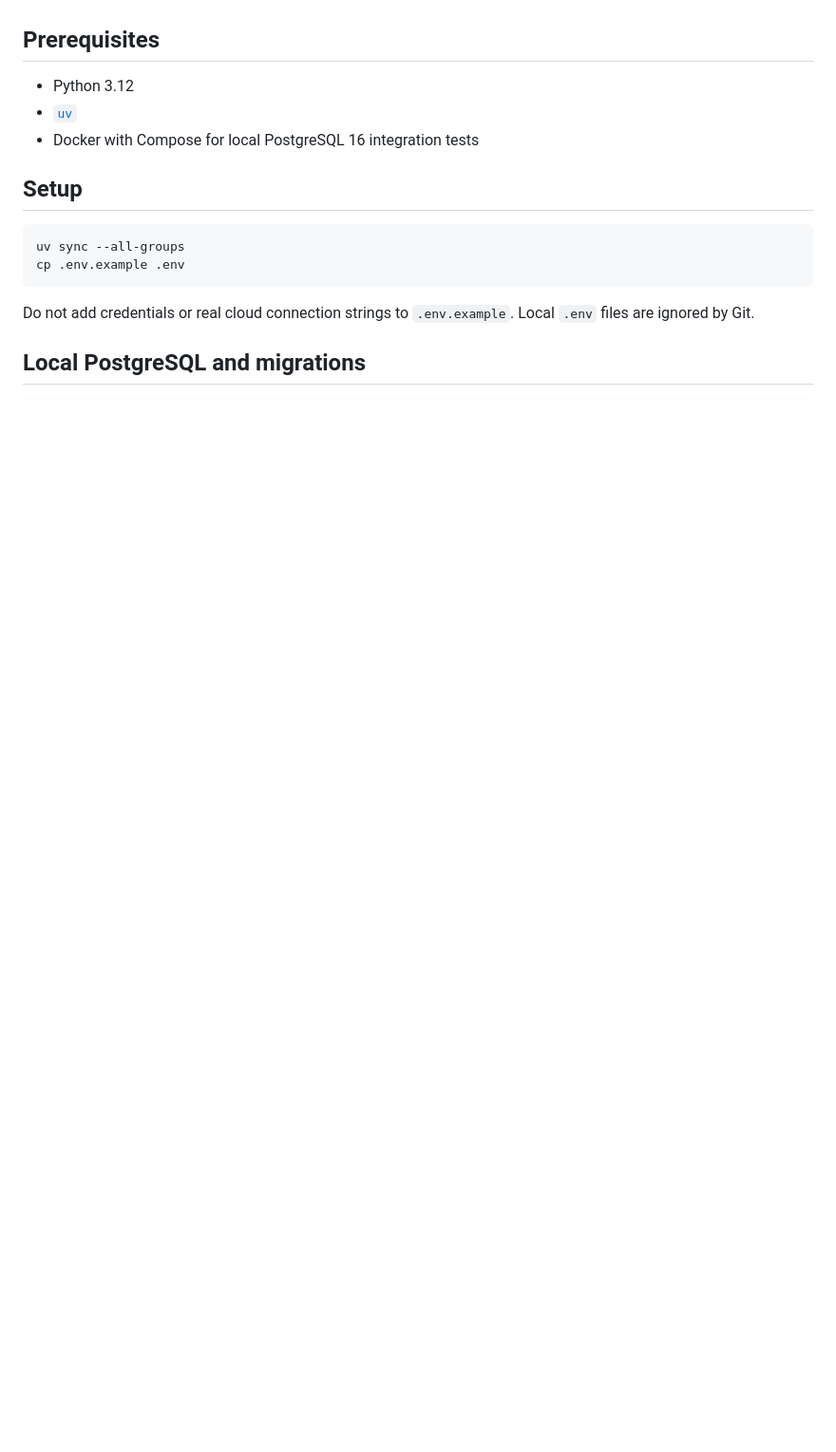
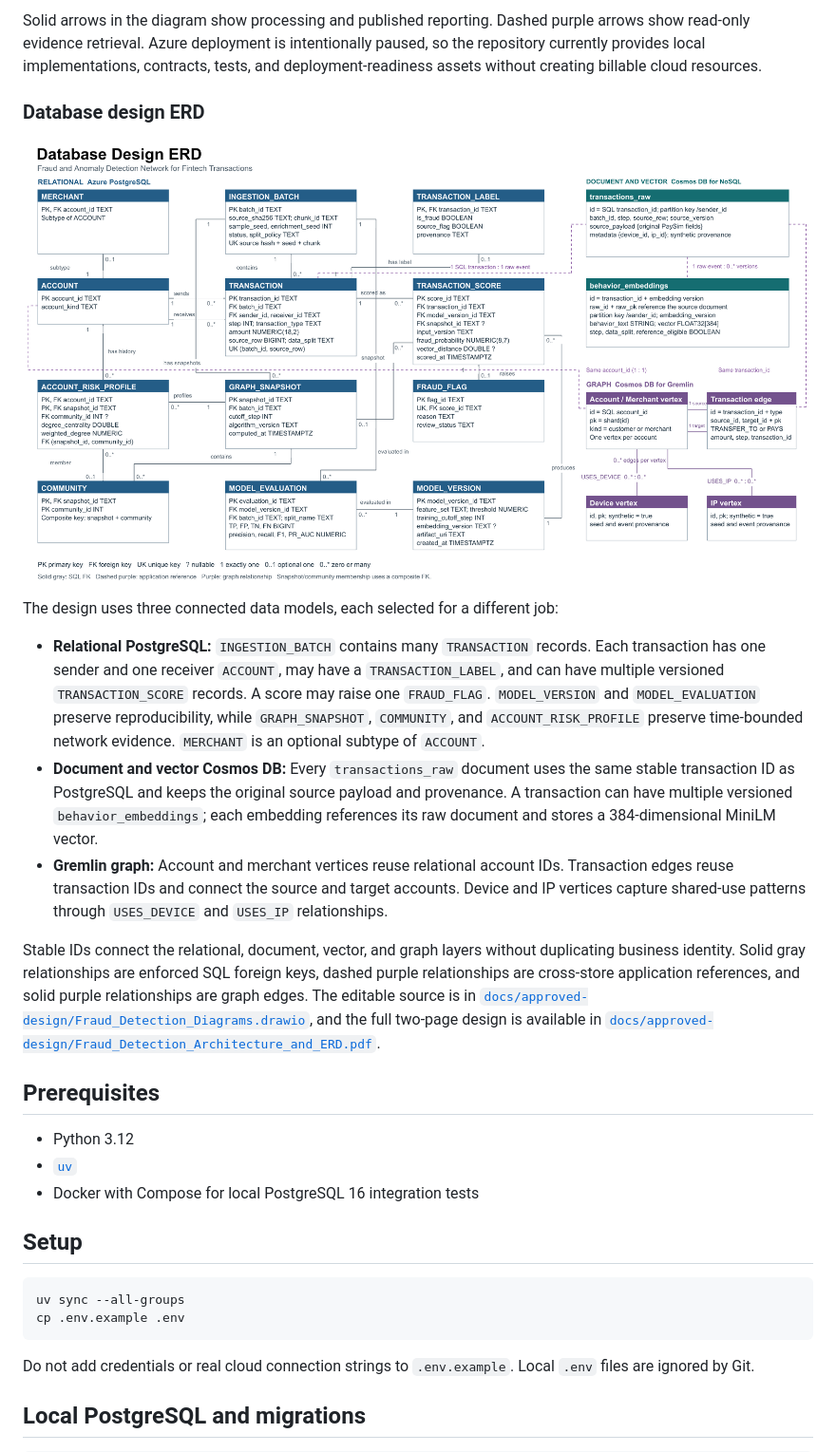
Before and after one commit to KasaVarun/Fraud-Anomaly-Detection-Fintech, a Markdown page: README.md, the part around one of its changes. Shown at 95% size. Rendered like a GitHub page; pictures changed too: docs/images/database-erd.png (added); blank space fills up the shorter version.

Commit message:
Add architecture and ERD documentation

```diff
--- a/README.md
+++ b/README.md
@@ -11,3 +37,34 @@ deterministic local contracts; Azure deployment remains unimplemented.
+Solid arrows in the diagram show processing and published reporting. Dashed purple arrows show
+read-only evidence retrieval. Azure deployment is intentionally paused, so the repository currently
+provides local implementations, contracts, tests, and deployment-readiness assets without creating
+billable cloud resources.
+
+### Database design ERD
+
+![Fraud detection database entity relationship diagram](docs/images/database-erd.png)
+
+The design uses three connected data models, each selected for a different job:
+
+- **Relational PostgreSQL:** `INGESTION_BATCH` contains many `TRANSACTION` records. Each transaction
+  has one sender and one receiver `ACCOUNT`, may have a `TRANSACTION_LABEL`, and can have multiple
+  versioned `TRANSACTION_SCORE` records. A score may raise one `FRAUD_FLAG`. `MODEL_VERSION` and
+  `MODEL_EVALUATION` preserve reproducibility, while `GRAPH_SNAPSHOT`, `COMMUNITY`, and
+  `ACCOUNT_RISK_PROFILE` preserve time-bounded network evidence. `MERCHANT` is an optional subtype
+  of `ACCOUNT`.
+- **Document and vector Cosmos DB:** Every `transactions_raw` document uses the same stable
+  transaction ID as PostgreSQL and keeps the original source payload and provenance. A transaction
+  can have multiple versioned `behavior_embeddings`; each embedding references its raw document
+  and stores a 384-dimensional MiniLM vector.
+- **Gremlin graph:** Account and merchant vertices reuse relational account IDs. Transaction edges
+  reuse transaction IDs and connect the source and target accounts. Device and IP vertices capture
+  shared-use patterns through `USES_DEVICE` and `USES_IP` relationships.
+
+Stable IDs connect the relational, document, vector, and graph layers without duplicating business
+identity. Solid gray relationships are enforced SQL foreign keys, dashed purple relationships are
+cross-store application references, and solid purple relationships are graph edges. The editable
+source is in [`docs/approved-design/Fraud_Detection_Diagrams.drawio`](docs/approved-design/Fraud_Detection_Diagrams.drawio),
+and the full two-page design is available in
+[`docs/approved-design/Fraud_Detection_Architecture_and_ERD.pdf`](docs/approved-design/Fraud_Detection_Architecture_and_ERD.pdf).
 
 ## Prerequisites
 
```
Also changed, not shown: other parts of README.md (+26 -0 lines), docs/images/fraud-detection-architecture.png (added).
